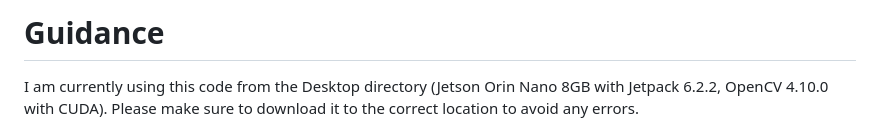
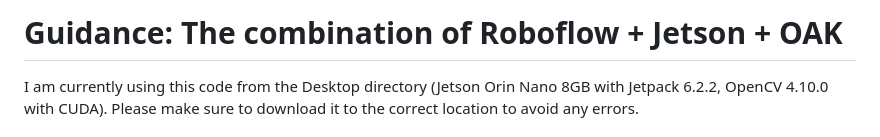
Before and after one commit to Le-Thi-Ngoc-Trang-1209/AI-safety-inspection-system, a Markdown page: README.md, the part around the change. Rendered like a GitHub page.

```diff
--- a/README.md
+++ b/README.md
@@ -1,4 +1,4 @@
-# Guidance
+# Guidance: The combination of Roboflow + Jetson + OAK
 
 I am currently using this code from the Desktop directory (Jetson Orin Nano 8GB with Jetpack 6.2.2, OpenCV 4.10.0 with CUDA). Please make sure to download it to the correct location to avoid any errors.
 
```
